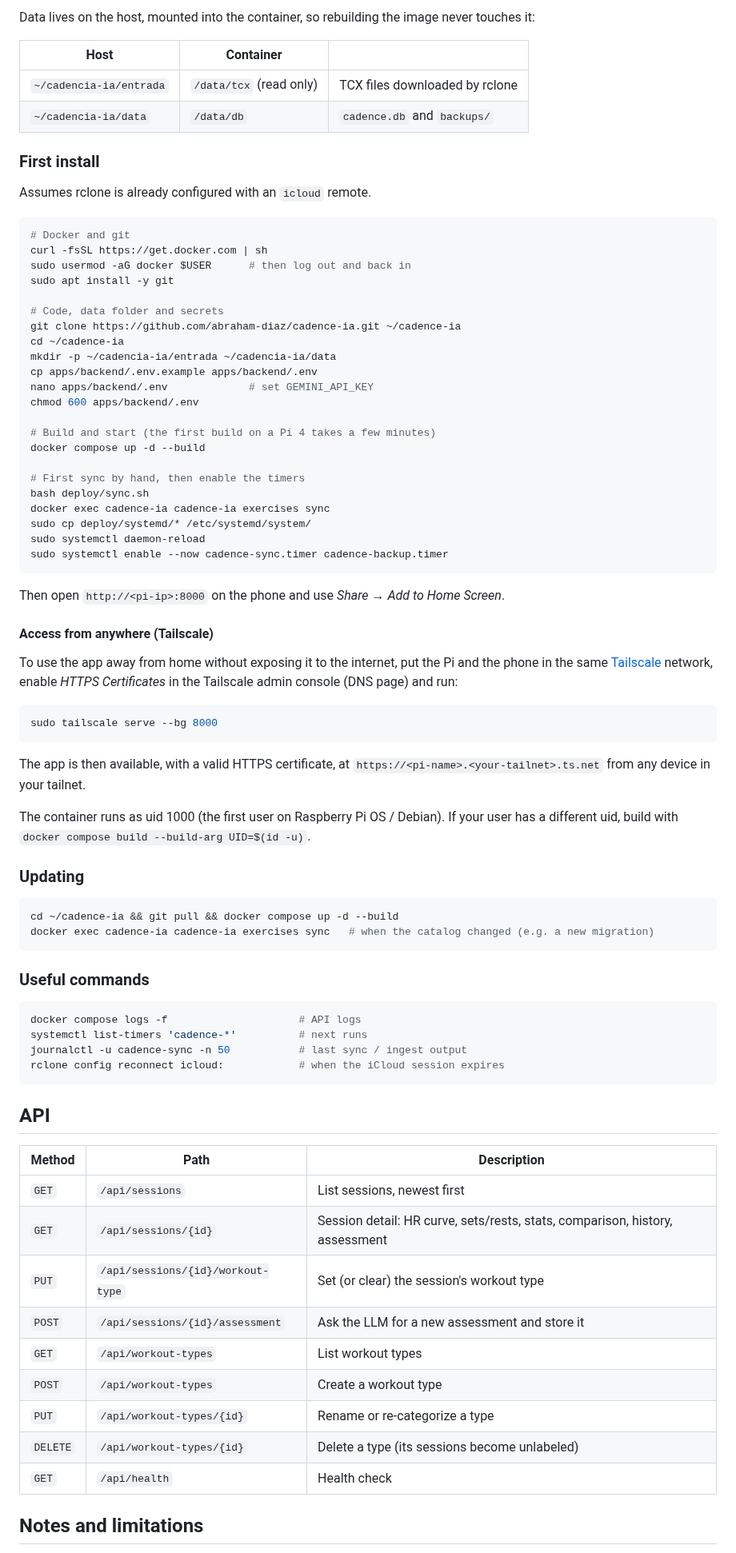
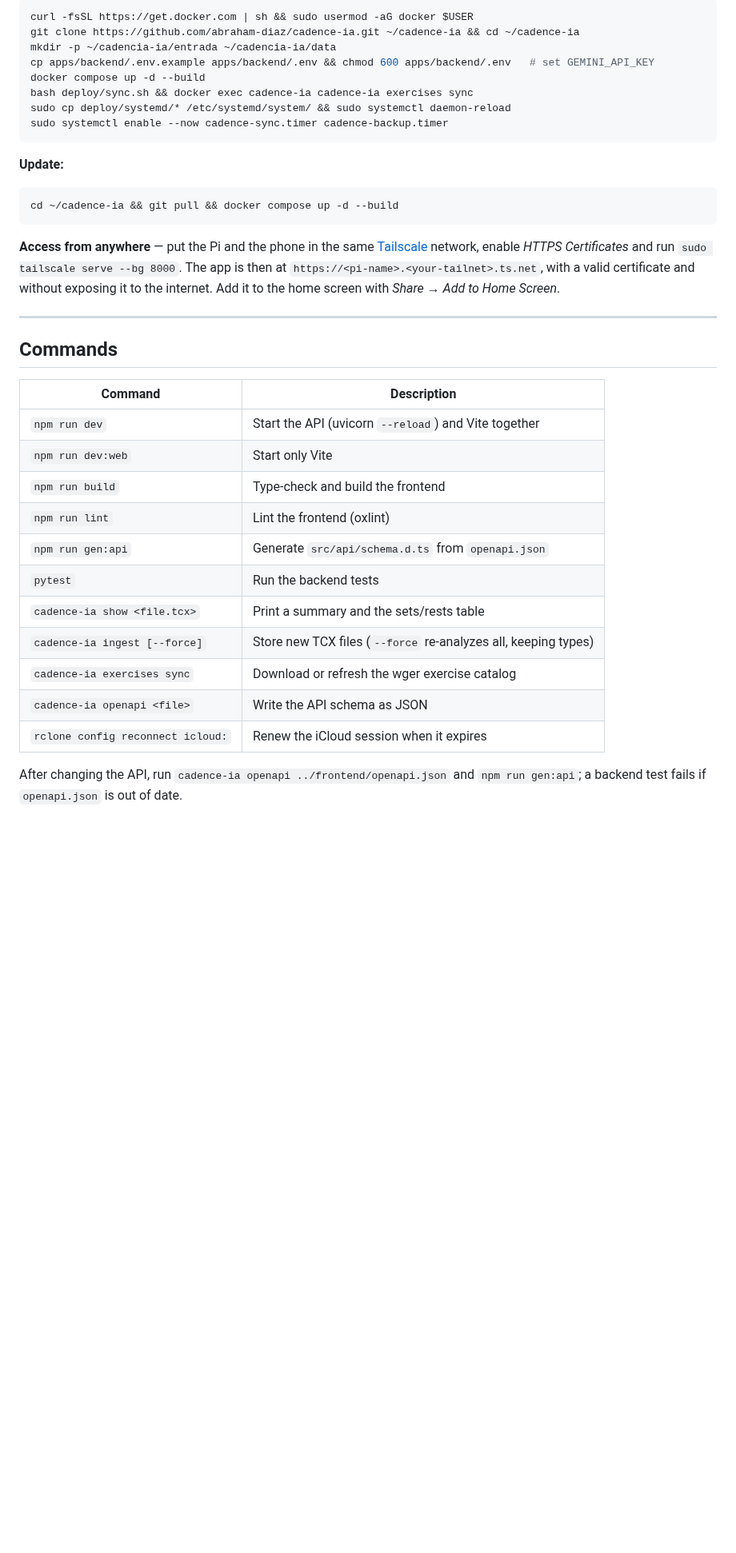
Before and after one commit to abraham-diaz/cadence-ia, a Markdown page: README.md, the part around one of its changes. Shown at 80% size. Rendered like a GitHub page; blank space fills up the shorter version.

````diff
--- a/README.md
+++ b/README.md
@@ -201,86 +198,42 @@ two systemd timers drive the rest:
-Data lives on the host, mounted into the container, so rebuilding the image never touches it:
-
-| Host | Container | |
-|------|-----------|---|
-| `~/cadencia-ia/entrada` | `/data/tcx` (read only) | TCX files downloaded by rclone |
-| `~/cadencia-ia/data` | `/data/db` | `cadence.db` and `backups/` |
-
-### First install
-
-Assumes rclone is already configured with an `icloud` remote.
-
-```bash
-# Docker and git
-curl -fsSL https://get.docker.com | sh
-sudo usermod -aG docker $USER      # then log out and back in
-sudo apt install -y git
-
-# Code, data folder and secrets
-git clone https://github.com/abraham-diaz/cadence-ia.git ~/cadence-ia
-cd ~/cadence-ia
+curl -fsSL https://get.docker.com | sh && sudo usermod -aG docker $USER
+git clone https://github.com/abraham-diaz/cadence-ia.git ~/cadence-ia && cd ~/cadence-ia
 mkdir -p ~/cadencia-ia/entrada ~/cadencia-ia/data
-cp apps/backend/.env.example apps/backend/.env
-nano apps/backend/.env             # set GEMINI_API_KEY
-chmod 600 apps/backend/.env
-
-# Build and start (the first build on a Pi 4 takes a few minutes)
+cp apps/backend/.env.example apps/backend/.env && chmod 600 apps/backend/.env   # set GEMINI_API_KEY
 docker compose up -d --build
-
-# First sync by hand, then enable the timers
-bash deploy/sync.sh
-docker exec cadence-ia cadence-ia exercises sync
-sudo cp deploy/systemd/* /etc/systemd/system/
-sudo systemctl daemon-reload
+bash deploy/sync.sh && docker exec cadence-ia cadence-ia exercises sync
+sudo cp deploy/systemd/* /etc/systemd/system/ && sudo systemctl daemon-reload
 sudo systemctl enable --now cadence-sync.timer cadence-backup.timer
 ```
 
-Then open `http://<pi-ip>:8000` on the phone and use *Share → Add to Home Screen*.
-
-#### Access from anywhere (Tailscale)
-
-To use the app away from home without exposing it to the internet, put the Pi and the phone in
-the same [Tailscale](https://tailscale.com) network, enable *HTTPS Certificates* in the Tailscale
-admin console (DNS page) and run:
-
-```bash
-sudo tailscale serve --bg 8000
-```
-
-The app is then available, with a valid HTTPS certificate, at
-`https://<pi-name>.<your-tailnet>.ts.net` from any device in your tailnet.
-
-The container runs as uid 1000 (the first user on Raspberry Pi OS / Debian). If your user has a
-different uid, build with `docker compose build --build-arg UID=$(id -u)`.
-
-### Updating
+**Update:**
 
 ```bash
 cd ~/cadence-ia && git pull && docker compose up -d --build
-docker exec cadence-ia cadence-ia exercises sync   # when the catalog changed (e.g. a new migration)
 ```
 
-### Useful commands
+**Access from anywhere** — put the Pi and the phone in the same [Tailscale](https://tailscale.com)
+network, enable *HTTPS Certificates* and run `sudo tailscale serve --bg 8000`. The app is then at
+`https://<pi-name>.<your-tailnet>.ts.net`, with a valid certificate and without exposing it to the
+internet. Add it to the home screen with *Share → Add to Home Screen*.
 
-```bash
-docker compose logs -f                     # API logs
-systemctl list-timers 'cadence-*'          # next runs
-journalctl -u cadence-sync -n 50           # last sync / ingest output
-rclone config reconnect icloud:            # when the iCloud session expires
-```
+---
 
-## API
+## Commands
 
-| Method | Path | Description |
-|--------|------|-------------|
-| `GET`    | `/api/sessions` | List sessions, newest first |
-| `GET`    | `/api/sessions/{id}` | Session detail: HR curve, sets/rests, stats, comparison, history, assessment |
-| `PUT`    | `/api/sessions/{id}/workout-type` | Set (or clear) the session's workout type |
-| `POST`   | `/api/sessions/{id}/assessment` | Ask the LLM for a new assessment and store it |
-| `GET`    | `/api/workout-types` | List workout types |
-| `POST`   | `/api/workout-types` | Create a workout type |
-| `PUT`    | `/api/workout-types/{id}` | Rename or re-categorize a type |
-| `DELETE` | `/api/workout-types/{id}` | Delete a type (its sessions become unlabeled) |
-| `GET`    | `/api/health` | Health check |
+| Command | Description |
+|---|---|
+| `npm run dev` | Start the API (uvicorn `--reload`) and Vite together |
+| `npm run dev:web` | Start only Vite |
+| `npm run build` | Type-check and build the frontend |
+| `npm run lint` | Lint the frontend (oxlint) |
+| `npm run gen:api` | Generate `src/api/schema.d.ts` from `openapi.json` |
+| `pytest` | Run the backend tests |
+| `cadence-ia show <file.tcx>` | Print a summary and the sets/rests table |
+| `cadence-ia ingest [--force]` | Store new TCX files (`--force` re-analyzes all, keeping types) |
+| `cadence-ia exercises sync` | Download or refresh the wger exercise catalog |
+| `cadence-ia openapi <file>` | Write the API schema as JSON |
+| `rclone config reconnect icloud:` | Renew the iCloud session when it expires |
 
-## Notes and limitations
+After changing the API, run `cadence-ia openapi ../frontend/openapi.json` and `npm run gen:api`; a
+backend test fails if `openapi.json` is out of date.
 
````
Also changed, not shown: other parts of README.md (+163 -162 lines), docs/screenshots/session-assessment.png (added), docs/screenshots/session-chart.png (added).
